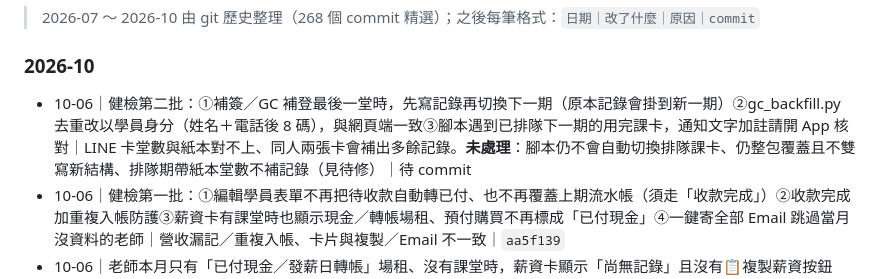
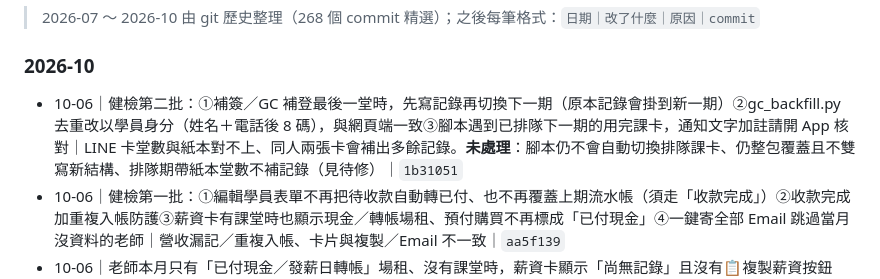
Before and after one commit to wendy10270-art/qingjing-studio, a Markdown page: TODO_CHANGELOG.md, the part around the change. GitHub-like rendering.

Commit message:
記錄補上 commit hash

```diff
--- a/TODO_CHANGELOG.md
+++ b/TODO_CHANGELOG.md
@@ -17,7 +17,7 @@
 > 2026-07 ～ 2026-10 由 git 歷史整理（268 個 commit 精選）；之後每筆格式：`日期｜改了什麼｜原因｜commit`
 
 ### 2026-10
-- 10-06｜健檢第二批：①補簽／GC 補登最後一堂時，先寫記錄再切換下一期（原本記錄會掛到新一期）②gc_backfill.py 去重改以學員身分（姓名＋電話後 8 碼），與網頁端一致③腳本遇到已排隊下一期的用完課卡，通知文字加註請開 App 核對｜LINE 卡堂數與紙本對不上、同人兩張卡會補出多餘記錄。**未處理**：腳本仍不會自動切換排隊課卡、仍整包覆蓋且不雙寫新結構、排隊期帶紙本堂數不補記錄（見待修）｜待 commit
+- 10-06｜健檢第二批：①補簽／GC 補登最後一堂時，先寫記錄再切換下一期（原本記錄會掛到新一期）②gc_backfill.py 去重改以學員身分（姓名＋電話後 8 碼），與網頁端一致③腳本遇到已排隊下一期的用完課卡，通知文字加註請開 App 核對｜LINE 卡堂數與紙本對不上、同人兩張卡會補出多餘記錄。**未處理**：腳本仍不會自動切換排隊課卡、仍整包覆蓋且不雙寫新結構、排隊期帶紙本堂數不補記錄（見待修）｜`1b31051`
 - 10-06｜健檢第一批：①編輯學員表單不再把待收款自動轉已付、也不再覆蓋上期流水帳（須走「收款完成」）②收款完成加重複入帳防護③薪資卡有課堂時也顯示現金／轉帳場租、預付購買不再標成「已付現金」④一鍵寄全部 Email 跳過當月沒資料的老師｜營收漏記／重複入帳、卡片與複製／Email 不一致｜`aa5f139`
 - 10-06｜老師本月只有「已付現金／發薪日轉帳」場租、沒有課堂時，薪資卡顯示「尚無記錄」且沒有📋複製薪資按鈕（Clara 案例）；現在會出卡片、列出場租並可複製｜卡片只認扣款／預付場租，漏掉現金／轉帳模式（copyTeacher 本身有支援）｜`e4e2708`
 - 10-05｜LINE 查詢卡片「未來預約」時間少 8 小時，改用 Asia/Taipei 換算｜Vercel 是 UTC｜`0fea660`
```
